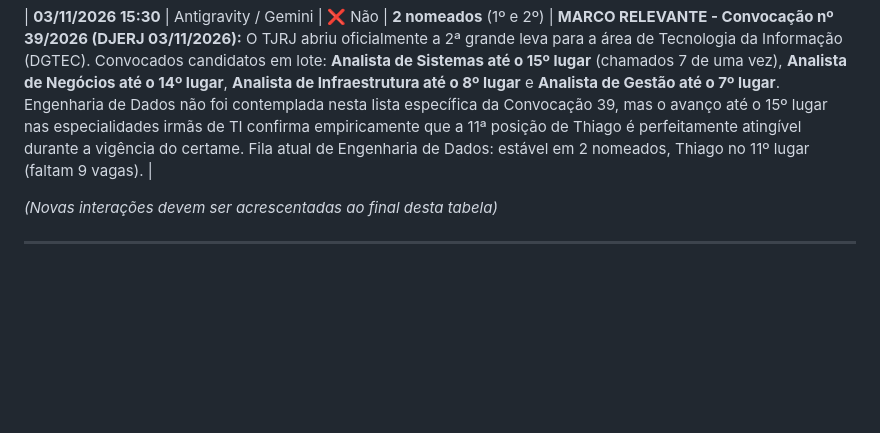
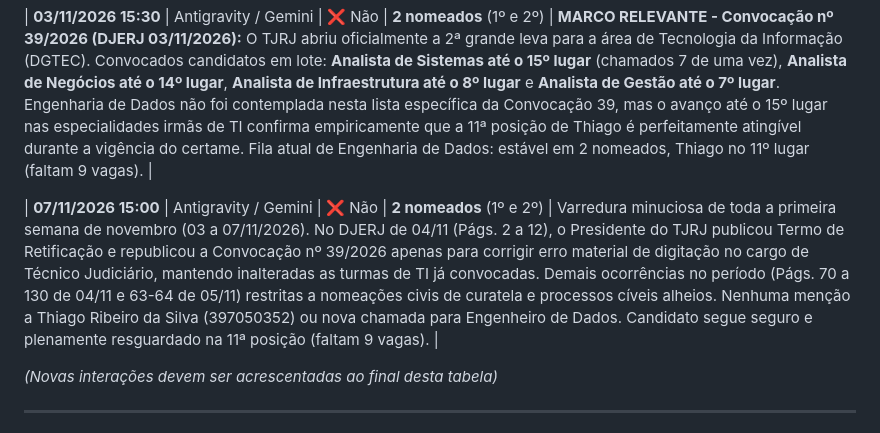
Before and after one commit to ThigaoRibeiro/diario-oficial-monitor-tjrj, a Markdown page: DIARIO_DE_BORDO.md, the part around the change. GitHub-like rendering; blank space fills up the shorter version.

Commit message:
docs: atualiza diario de bordo com checagem minuciosa de 07/11/2026

```diff
--- a/DIARIO_DE_BORDO.md
+++ b/DIARIO_DE_BORDO.md
@@ -61,6 +61,8 @@ Sempre que o usuário iniciar uma conversa ou perguntar sobre o concurso / convo
 
 | **03/11/2026 15:30** | Antigravity / Gemini | ❌ Não | **2 nomeados** (1º e 2º) | **MARCO RELEVANTE - Convocação nº 39/2026 (DJERJ 03/11/2026):** O TJRJ abriu oficialmente a 2ª grande leva para a área de Tecnologia da Informação (DGTEC). Convocados candidatos em lote: **Analista de Sistemas até o 15º lugar** (chamados 7 de uma vez), **Analista de Negócios até o 14º lugar**, **Analista de Infraestrutura até o 8º lugar** e **Analista de Gestão até o 7º lugar**. Engenharia de Dados não foi contemplada nesta lista específica da Convocação 39, mas o avanço até o 15º lugar nas especialidades irmãs de TI confirma empiricamente que a 11ª posição de Thiago é perfeitamente atingível durante a vigência do certame. Fila atual de Engenharia de Dados: estável em 2 nomeados, Thiago no 11º lugar (faltam 9 vagas). |
 
+| **07/11/2026 15:00** | Antigravity / Gemini | ❌ Não | **2 nomeados** (1º e 2º) | Varredura minuciosa de toda a primeira semana de novembro (03 a 07/11/2026). No DJERJ de 04/11 (Págs. 2 a 12), o Presidente do TJRJ publicou Termo de Retificação e republicou a Convocação nº 39/2026 apenas para corrigir erro material de digitação no cargo de Técnico Judiciário, mantendo inalteradas as turmas de TI já convocadas. Demais ocorrências no período (Págs. 70 a 130 de 04/11 e 63-64 de 05/11) restritas a nomeações civis de curatela e processos cíveis alheios. Nenhuma menção a Thiago Ribeiro da Silva (397050352) ou nova chamada para Engenheiro de Dados. Candidato segue seguro e plenamente resguardado na 11ª posição (faltam 9 vagas). |
+
 *(Novas interações devem ser acrescentadas ao final desta tabela)*
 
 ---
```
